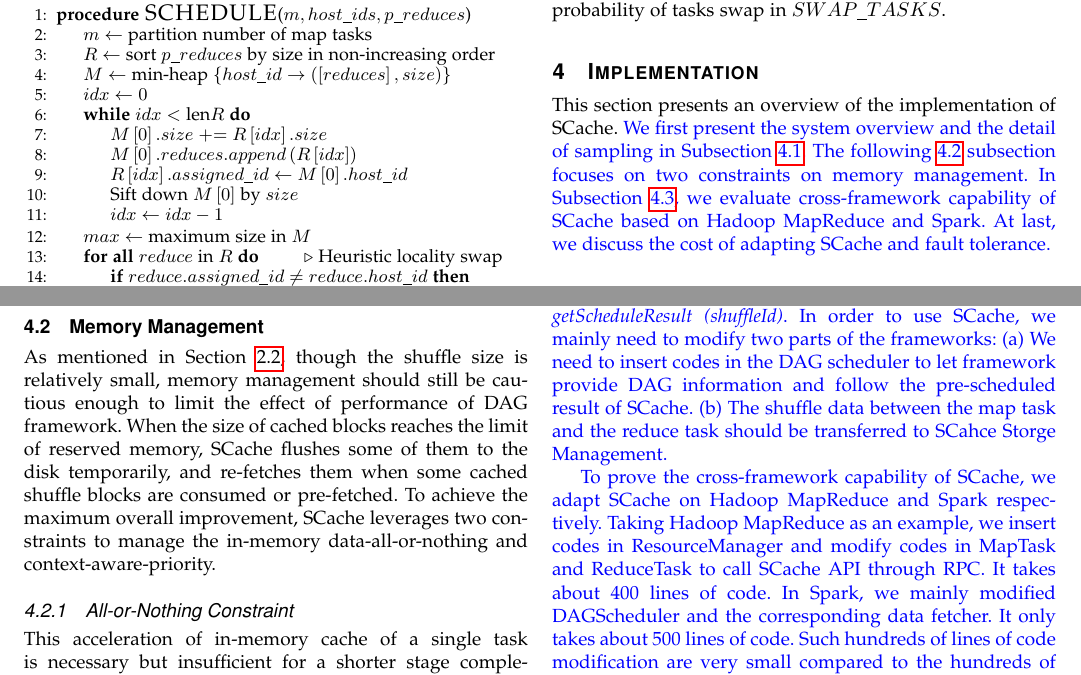
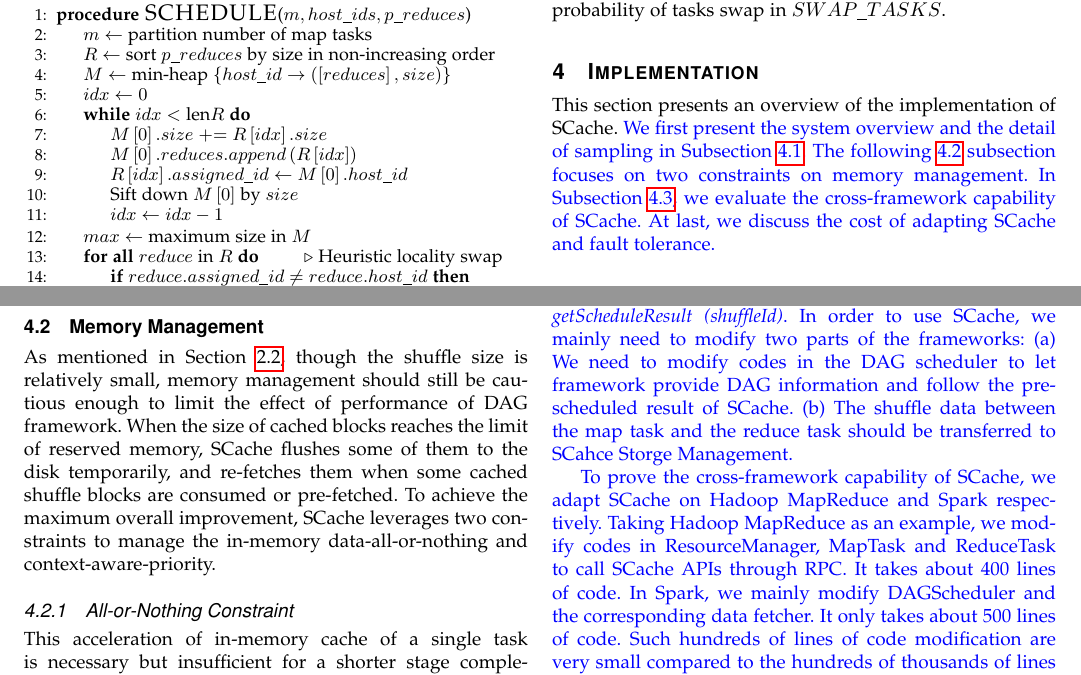
Before and after one commit to wuchunghsuan/Paper, a LaTeX paper (SCache.tex, which reads tex/impl.tex): two parts of pages 6 and 7 of 16, joined at a grey line, cut so that both start at the same text. Compiled offline with pdfLaTeX; a missing font is replaced by an installed copy or a similar font; a LaTeX package or settings file that is missing is left out.

Commit message:
Version 2.4 GaoCe revision.

```diff
--- a/tex/impl.tex
+++ b/tex/impl.tex
@@ -7,7 +7,7 @@ This section presents an overview of the implementation of SCache.
 {\color{blue}
 We first present the system overview and the detail of sampling in Subsection \ref{arch}.
 The following \ref{memorymanage} subsection focuses on two constraints on memory management.
-In Subsection \ref{crossframework}, we evaluate cross-framework capability of SCache based on Hadoop MapReduce and Spark.
+In Subsection \ref{crossframework}, we evaluate the cross-framework capability of SCache.
 At last, we discuss the cost of adapting SCache and fault tolerance.
 }
 
@@ -211,9 +211,9 @@ If all the units are completed, SCache selects victims based on two factors-\tex
 % }
 {\color{blue}
 \subsection{Analysis of cross-framework capability}\label{crossframework}
-Shuffle optimization of SCache inevitably requires modification on DAG frameworks. SCache provides APIs through RPC, such as \textit{putBlock (blockId)}, \textit{getBlock (blockId)}, and \textit{getScheduleResult (shuffleId)}. In order to use SCache, we mainly need to modify two parts of the frameworks: (a) We need to insert codes in the DAG scheduler to let framework provide DAG information and follow the pre-scheduled result of SCache. (b) The shuffle data between the map task and the reduce task should be transferred to SCahce Storge Management.
+Shuffle optimization of SCache inevitably requires modification on DAG frameworks. SCache provides APIs through RPC, such as \textit{putBlock (blockId)}, \textit{getBlock (blockId)}, and \textit{getScheduleResult (shuffleId)}. In order to use SCache, we mainly need to modify two parts of the frameworks: (a) We need to modify codes in the DAG scheduler to let framework provide DAG information and follow the pre-scheduled result of SCache. (b) The shuffle data between the map task and the reduce task should be transferred to SCahce Storge Management.
 
-To prove the cross-framework capability of SCache, we adapt SCache on Hadoop MapReduce and Spark respectively. Taking Hadoop MapReduce as an example, we insert codes in ResourceManager and modify codes in MapTask and ReduceTask to call SCache API through RPC. It takes about 400 lines of code. In Spark, we mainly modified DAGScheduler and the corresponding data fetcher.
+To prove the cross-framework capability of SCache, we adapt SCache on Hadoop MapReduce and Spark respectively. Taking Hadoop MapReduce as an example, we modify codes in ResourceManager, MapTask and ReduceTask to call SCache APIs through RPC. It takes about 400 lines of code. In Spark, we mainly modify DAGScheduler and the corresponding data fetcher.
 It only takes about 500 lines of code. Such hundreds of lines of code modification are very small compared to the hundreds of thousands of lines of code in DAG framework. We believe that the costs of enabling SCache on other DAG computing frameworks, such as Tez \cite{tez}, are also very low.
 }
 
```
Also changed, not shown: tex/intro.tex (+1 -1 lines), tex/model.tex (+5 -2 lines).
